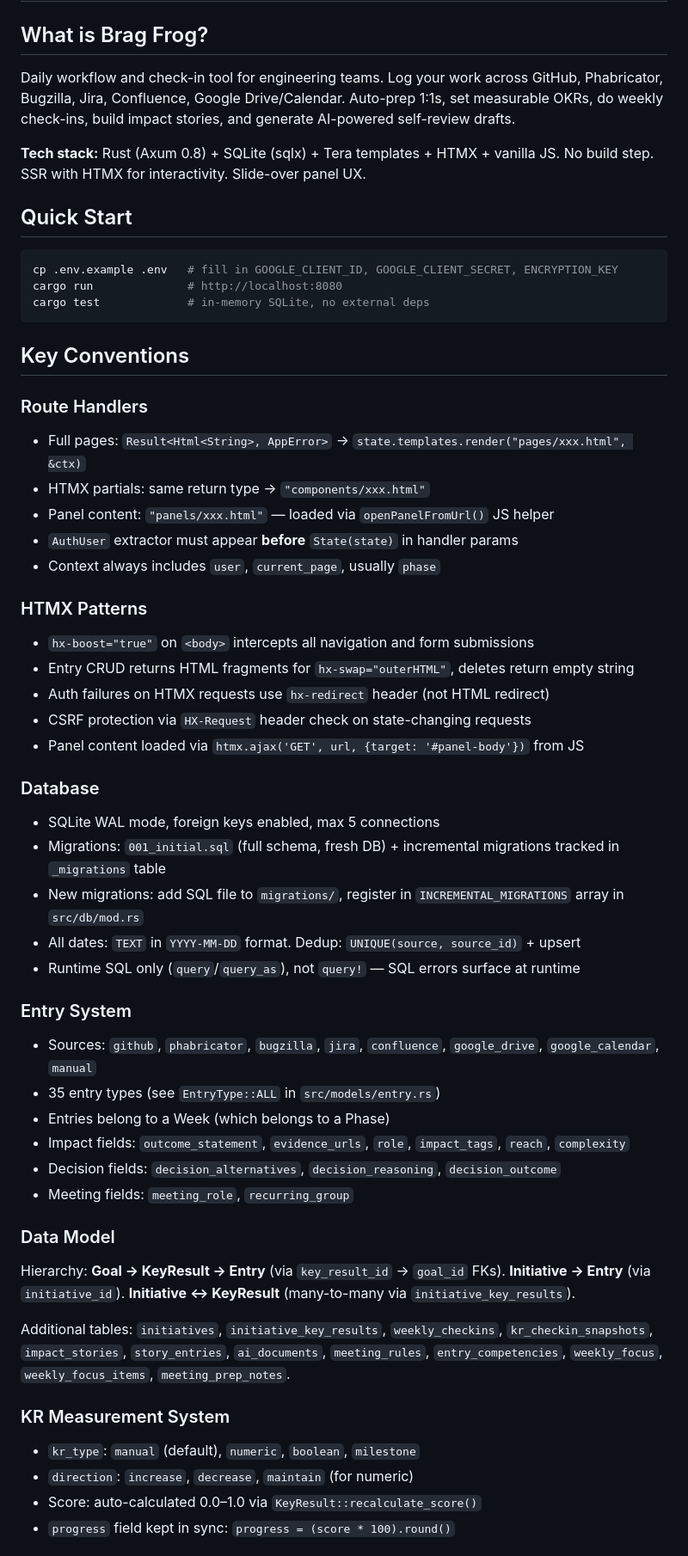
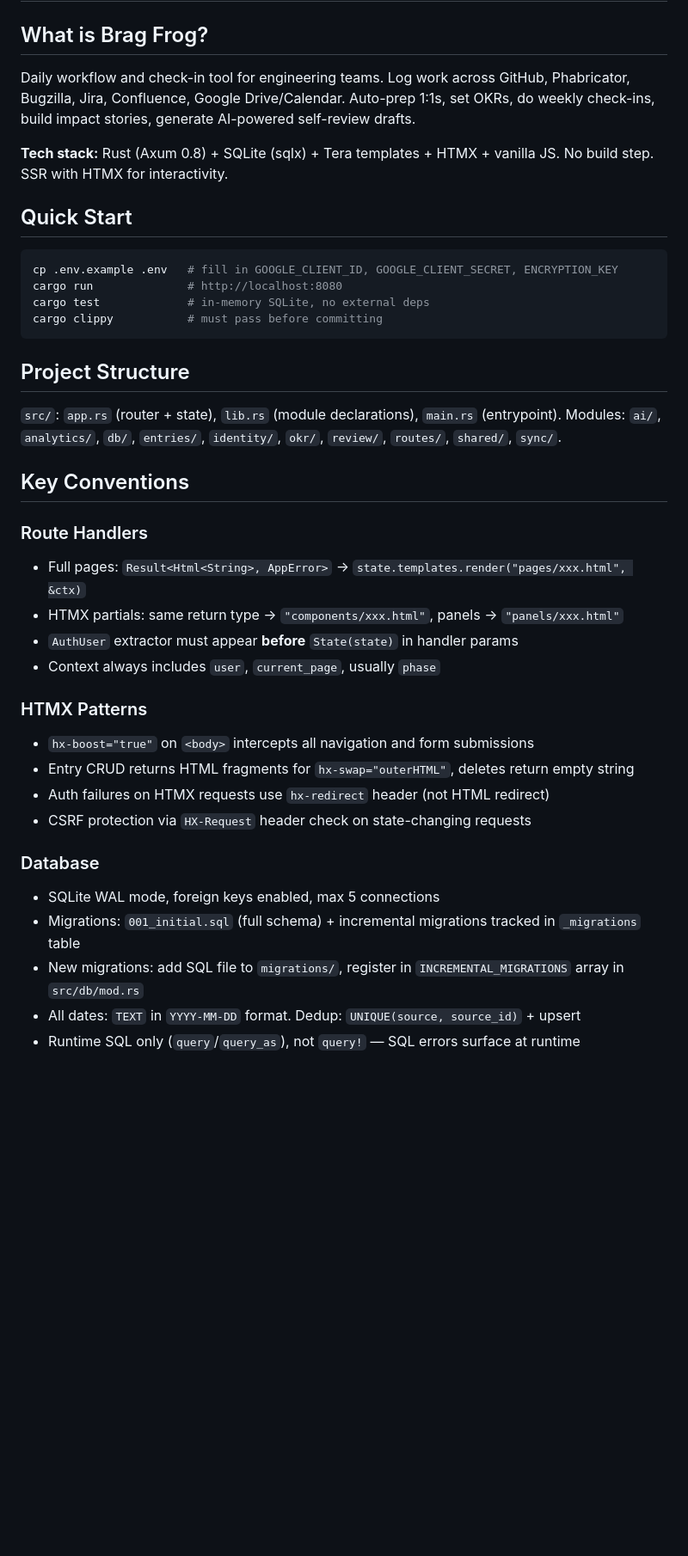
Before and after one commit to gruberb/brag-frog, a Markdown page: CLAUDE.md, the part around one of its changes. Shown at 86% size. Drawn GitHub-style; blank space fills up the shorter version.

````diff
--- a/CLAUDE.md
+++ b/CLAUDE.md
@@ -2,9 +2,9 @@
 
 ## What is Brag Frog?
 
-Daily workflow and check-in tool for engineering teams. Log your work across GitHub, Phabricator, Bugzilla, Jira, Confluence, Google Drive/Calendar. Auto-prep 1:1s, set measurable OKRs, do weekly check-ins, build impact stories, and generate AI-powered self-review drafts.
+Daily workflow and check-in tool for engineering teams. Log work across GitHub, Phabricator, Bugzilla, Jira, Confluence, Google Drive/Calendar. Auto-prep 1:1s, set OKRs, do weekly check-ins, build impact stories, generate AI-powered self-review drafts.
 
-**Tech stack:** Rust (Axum 0.8) + SQLite (sqlx) + Tera templates + HTMX + vanilla JS. No build step. SSR with HTMX for interactivity. Slide-over panel UX.
+**Tech stack:** Rust (Axum 0.8) + SQLite (sqlx) + Tera templates + HTMX + vanilla JS. No build step. SSR with HTMX for interactivity.
 
 ## Quick Start
 
@@ -12,14 +12,18 @@ Daily workflow and check-in tool for engineering teams. Log your work across Git
 cp .env.example .env   # fill in GOOGLE_CLIENT_ID, GOOGLE_CLIENT_SECRET, ENCRYPTION_KEY
 cargo run              # http://localhost:8080
 cargo test             # in-memory SQLite, no external deps
+cargo clippy           # must pass before committing
 ```
+
+## Project Structure
+
+`src/`: `app.rs` (router + state), `lib.rs` (module declarations), `main.rs` (entrypoint). Modules: `ai/`, `analytics/`, `db/`, `entries/`, `identity/`, `okr/`, `review/`, `routes/`, `shared/`, `sync/`.
 
 ## Key Conventions
 
 ### Route Handlers
 - Full pages: `Result<Html<String>, AppError>` → `state.templates.render("pages/xxx.html", &ctx)`
-- HTMX partials: same return type → `"components/xxx.html"`
-- Panel content: `"panels/xxx.html"` — loaded via `openPanelFromUrl()` JS helper
+- HTMX partials: same return type → `"components/xxx.html"`, panels → `"panels/xxx.html"`
 - `AuthUser` extractor must appear **before** `State(state)` in handler params
 - Context always includes `user`, `current_page`, usually `phase`
 
@@ -28,31 +32,11 @@ cargo test             # in-memory SQLite, no external deps
 - Entry CRUD returns HTML fragments for `hx-swap="outerHTML"`, deletes return empty string
 - Auth failures on HTMX requests use `hx-redirect` header (not HTML redirect)
 - CSRF protection via `HX-Request` header check on state-changing requests
-- Panel content loaded via `htmx.ajax('GET', url, {target: '#panel-body'})` from JS
 
 ### Database
 - SQLite WAL mode, foreign keys enabled, max 5 connections
-- Migrations: `001_initial.sql` (full schema, fresh DB) + incremental migrations tracked in `_migrations` table
+- Migrations: `001_initial.sql` (full schema) + incremental migrations tracked in `_migrations` table
 - New migrations: add SQL file to `migrations/`, register in `INCREMENTAL_MIGRATIONS` array in `src/db/mod.rs`
 - All dates: `TEXT` in `YYYY-MM-DD` format. Dedup: `UNIQUE(source, source_id)` + upsert
 - Runtime SQL only (`query`/`query_as`), not `query!` — SQL errors surface at runtime
 
-### Entry System
-- Sources: `github`, `phabricator`, `bugzilla`, `jira`, `confluence`, `google_drive`, `google_calendar`, `manual`
-- 35 entry types (see `EntryType::ALL` in `src/models/entry.rs`)
-- Entries belong to a Week (which belongs to a Phase)
-- Impact fields: `outcome_statement`, `evidence_urls`, `role`, `impact_tags`, `reach`, `complexity`
-- Decision fields: `decision_alternatives`, `decision_reasoning`, `decision_outcome`
-- Meeting fields: `meeting_role`, `recurring_group`
-
-### Data Model
-Hierarchy: **Goal → KeyResult → Entry** (via `key_result_id` → `goal_id` FKs). **Initiative → Entry** (via `initiative_id`). **Initiative ↔ KeyResult** (many-to-many via `initiative_key_results`).
-
-Additional tables: `initiatives`, `initiative_key_results`, `weekly_checkins`, `kr_checkin_snapshots`, `impact_stories`, `story_entries`, `ai_documents`, `meeting_rules`, `entry_competencies`, `weekly_focus`, `weekly_focus_items`, `meeting_prep_notes`.
-
-### KR Measurement System
-- `kr_type`: `manual` (default), `numeric`, `boolean`, `milestone`
-- `direction`: `increase`, `decrease`, `maintain` (for numeric)
-- Score: auto-calculated 0.0–1.0 via `KeyResult::recalculate_score()`
-- `progress` field kept in sync: `progress = (score * 100).round()`
-
````
Also changed, not shown: other parts of CLAUDE.md (+13 -48 lines), docs/conventions.md (added, +49 -0 lines).
